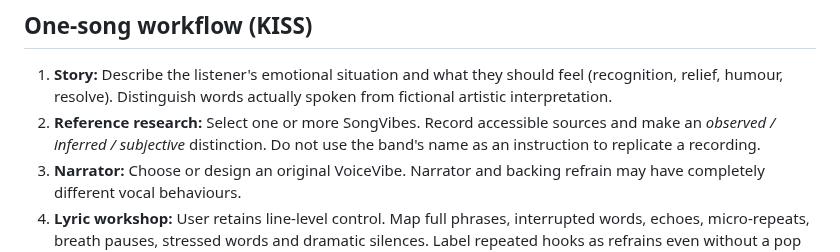
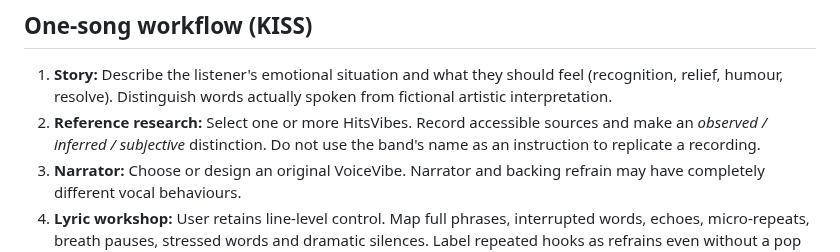
Before and after one commit to KarstenEvans/aletheia-app, a Markdown page: aletheia-hits/aletheia-hits.md, the part around the change. GitHub-like rendering.

Commit message:
Use consistent HitsVibe naming and correct library links

```diff
--- a/aletheia-hits/aletheia-hits.md
+++ b/aletheia-hits/aletheia-hits.md
@@ -18,7 +18,7 @@ artifact_type: canonical-application-spec
 ## One-song workflow (KISS)
 
 1. **Story:** Describe the listener's emotional situation and what they should feel (recognition, relief, humour, resolve). Distinguish words actually spoken from fictional artistic interpretation.
-2. **Reference research:** Select one or more SongVibes. Record accessible sources and make an *observed / inferred / subjective* distinction. Do not use the band's name as an instruction to replicate a recording.
+2. **Reference research:** Select one or more HitsVibes. Record accessible sources and make an *observed / inferred / subjective* distinction. Do not use the band's name as an instruction to replicate a recording.
 3. **Narrator:** Choose or design an original VoiceVibe. Narrator and backing refrain may have completely different vocal behaviours.
 4. **Lyric workshop:** User retains line-level control. Map full phrases, interrupted words, echoes, micro-repeats, breath pauses, stressed words and dramatic silences. Label repeated hooks as refrains even without a pop chorus.
 5. **Arrangement map:** Plan 8/16-bar scenes, instruments entering/leaving, bass variations, acoustic/digital contrasts, delayed melodic payoff, microdetail and breaks. An interesting build is *not* maximum loudness all the time.
```
